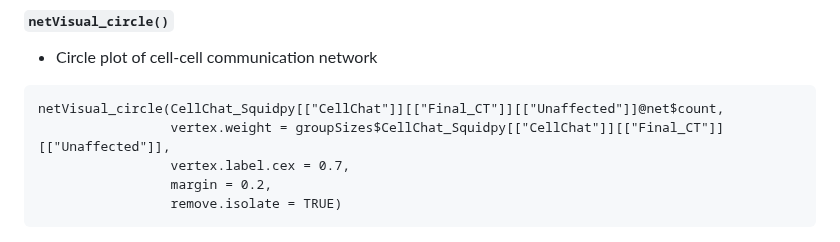
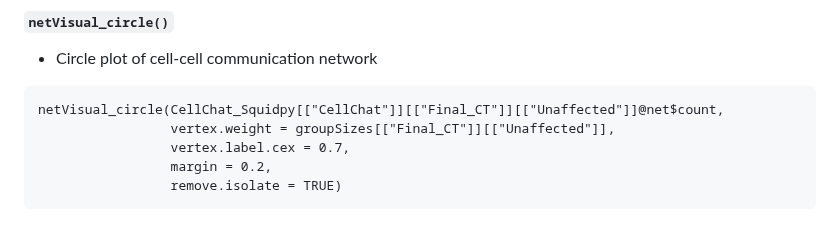
Before and after one commit to shunyasanuma/Spatial_LungChat, a Markdown page: 5.LungChat_functions/README.md, the part around the change. Drawn GitHub-style.

````diff
--- a/5.LungChat_functions/README.md
+++ b/5.LungChat_functions/README.md
@@ -627,7 +627,7 @@ for (annot in names(CellChat_Squidpy$CellChat)) {
 - Circle plot of cell-cell communication network
 ```
 netVisual_circle(CellChat_Squidpy[["CellChat"]][["Final_CT"]][["Unaffected"]]@net$count,
-                 vertex.weight = groupSizes$CellChat_Squidpy[["CellChat"]][["Final_CT"]][["Unaffected"]],
+                 vertex.weight = groupSizes[["Final_CT"]][["Unaffected"]],
                  vertex.label.cex = 0.7,
                  margin = 0.2,
                  remove.isolate = TRUE)
````
